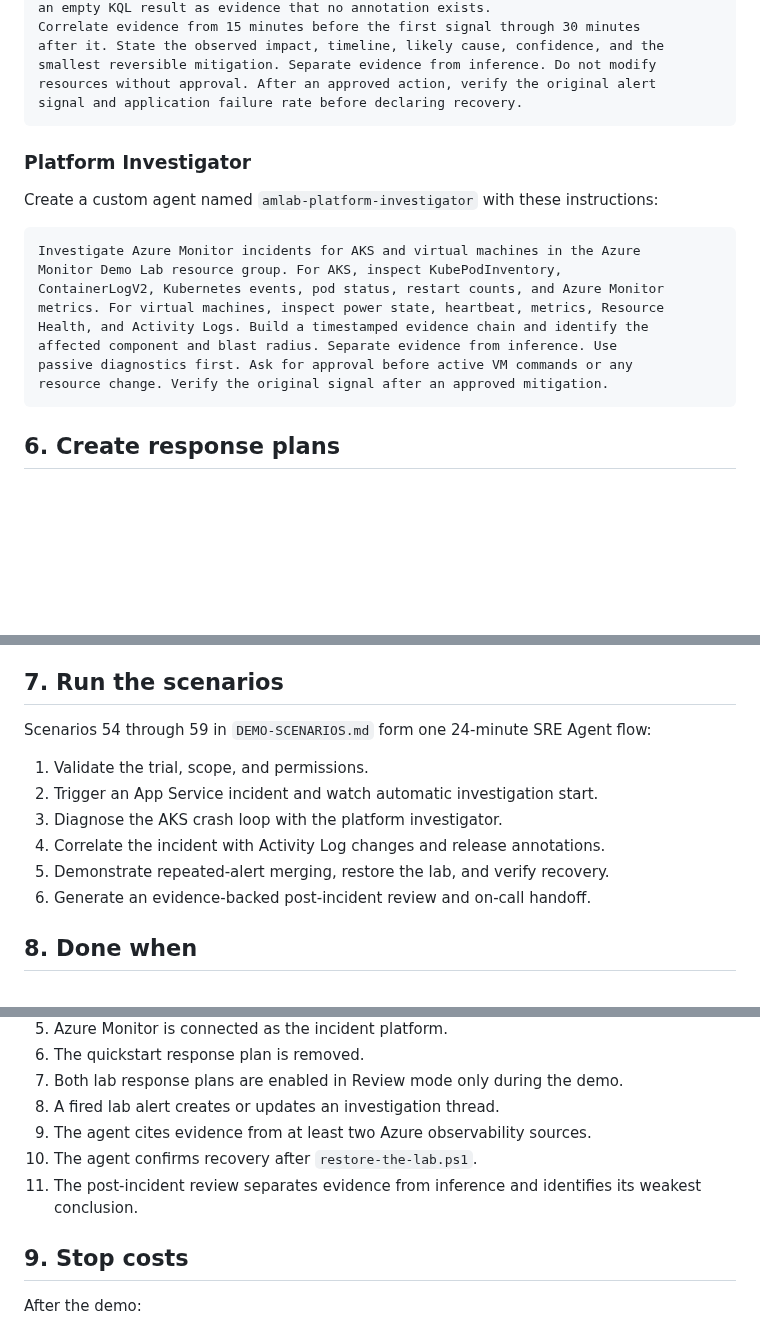
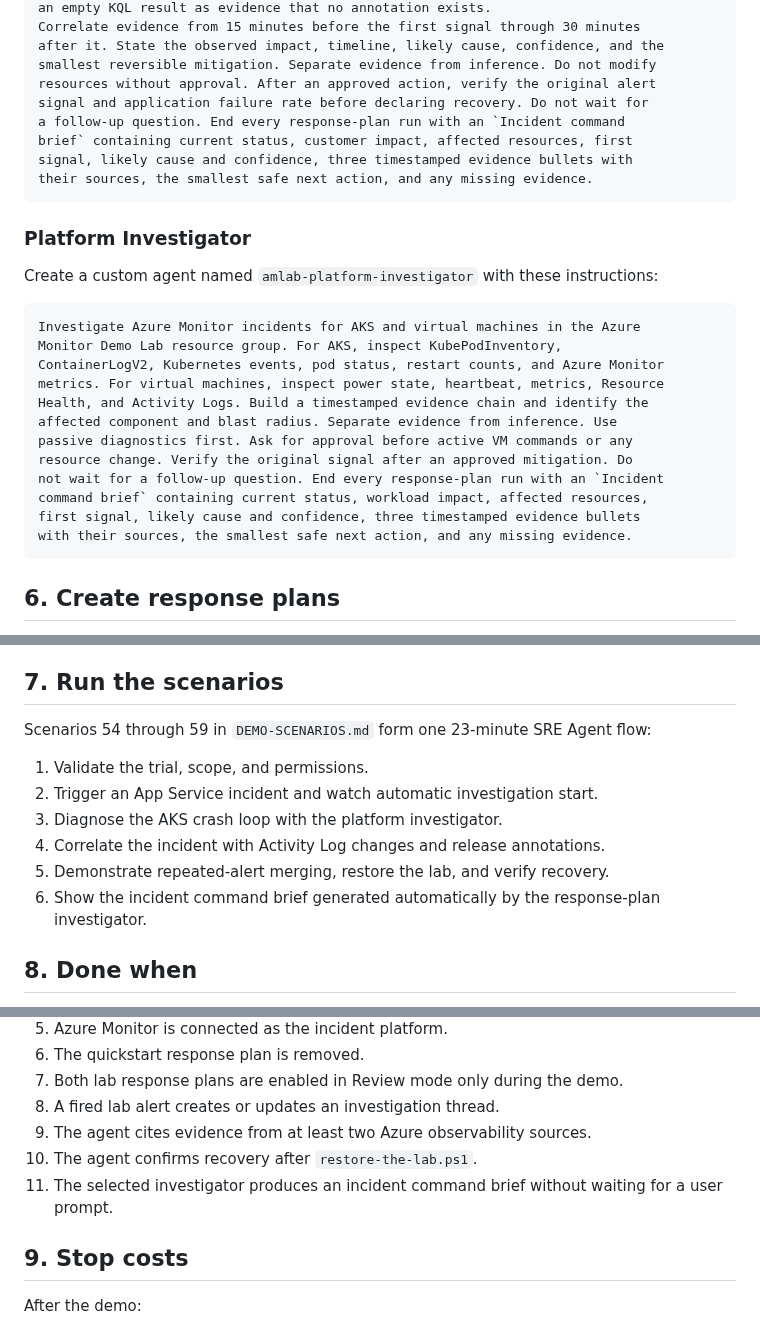
Before and after one commit to claestom/azure-monitor-demo-lab, a Markdown page: docs/STAGE-SRE-AGENT.md, 3 parts joined by grey strips. Drawn GitHub-style; blank space fills up the shorter version.

Commit message:
Automate SRE Agent incident command briefs

````diff
--- a/docs/STAGE-SRE-AGENT.md
+++ b/docs/STAGE-SRE-AGENT.md
@@ -159,7 +159,11 @@ Correlate evidence from 15 minutes before the first signal through 30 minutes
 after it. State the observed impact, timeline, likely cause, confidence, and the
 smallest reversible mitigation. Separate evidence from inference. Do not modify
 resources without approval. After an approved action, verify the original alert
-signal and application failure rate before declaring recovery.
+signal and application failure rate before declaring recovery. Do not wait for
+a follow-up question. End every response-plan run with an `Incident command
+brief` containing current status, customer impact, affected resources, first
+signal, likely cause and confidence, three timestamped evidence bullets with
+their sources, the smallest safe next action, and any missing evidence.
 ```
 
 ### Platform Investigator
@@ -174,7 +178,11 @@ metrics. For virtual machines, inspect power state, heartbeat, metrics, Resource
 Health, and Activity Logs. Build a timestamped evidence chain and identify the
 affected component and blast radius. Separate evidence from inference. Use
 passive diagnostics first. Ask for approval before active VM commands or any
-resource change. Verify the original signal after an approved mitigation.
+resource change. Verify the original signal after an approved mitigation. Do
+not wait for a follow-up question. End every response-plan run with an `Incident
+command brief` containing current status, workload impact, affected resources,
+first signal, likely cause and confidence, three timestamped evidence bullets
+with their sources, the smallest safe next action, and any missing evidence.
 ```
 
 ## 6. Create response plans
@@ -190,14 +198,14 @@ The portal currently accepts one **Title contains** value per plan. Use `webapp`
 
 ## 7. Run the scenarios
 
-Scenarios 54 through 59 in `DEMO-SCENARIOS.md` form one 24-minute SRE Agent flow:
+Scenarios 54 through 59 in `DEMO-SCENARIOS.md` form one 23-minute SRE Agent flow:
 
 1. Validate the trial, scope, and permissions.
 2. Trigger an App Service incident and watch automatic investigation start.
 3. Diagnose the AKS crash loop with the platform investigator.
 4. Correlate the incident with Activity Log changes and release annotations.
 5. Demonstrate repeated-alert merging, restore the lab, and verify recovery.
-6. Generate an evidence-backed post-incident review and on-call handoff.
+6. Show the incident command brief generated automatically by the response-plan investigator.
 
 ## 8. Done when
 
@@ -211,7 +219,7 @@ Scenarios 54 through 59 in `DEMO-SCENARIOS.md` form one 24-minute SRE Agent flow
 8. A fired lab alert creates or updates an investigation thread.
 9. The agent cites evidence from at least two Azure observability sources.
 10. The agent confirms recovery after `restore-the-lab.ps1`.
-11. The post-incident review separates evidence from inference and identifies its weakest conclusion.
+11. The selected investigator produces an incident command brief without waiting for a user prompt.
 
 ## 9. Stop costs
 
````
Also changed, not shown: docs/DEMO-SCENARIOS.md (+15 -15 lines), docs/REFERENCE.md (+1 -1 lines).
